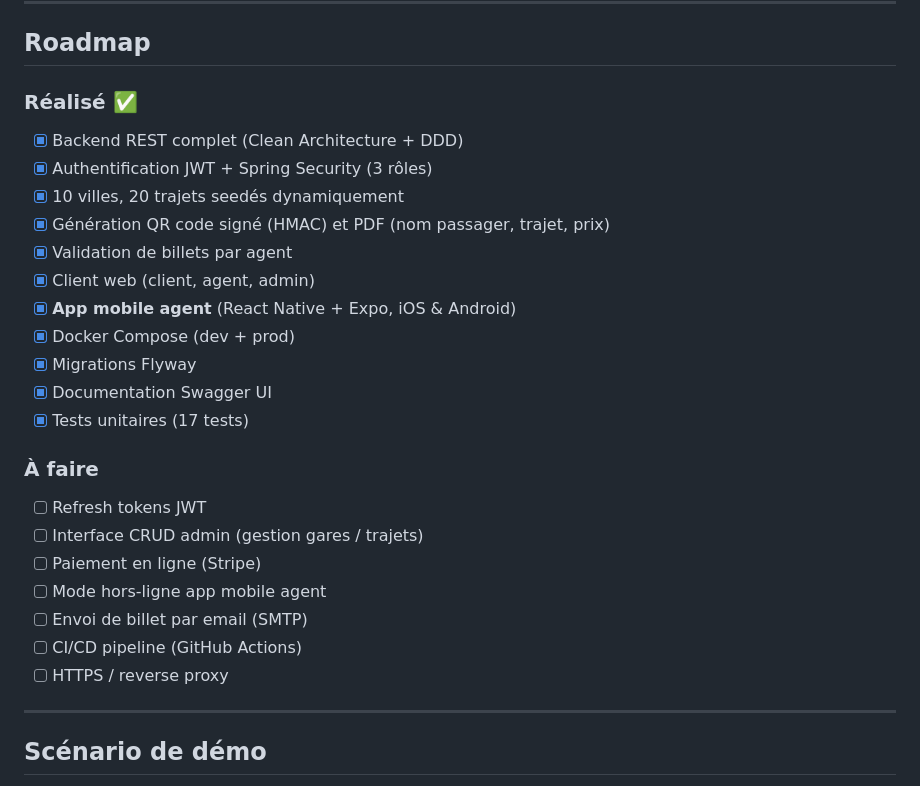
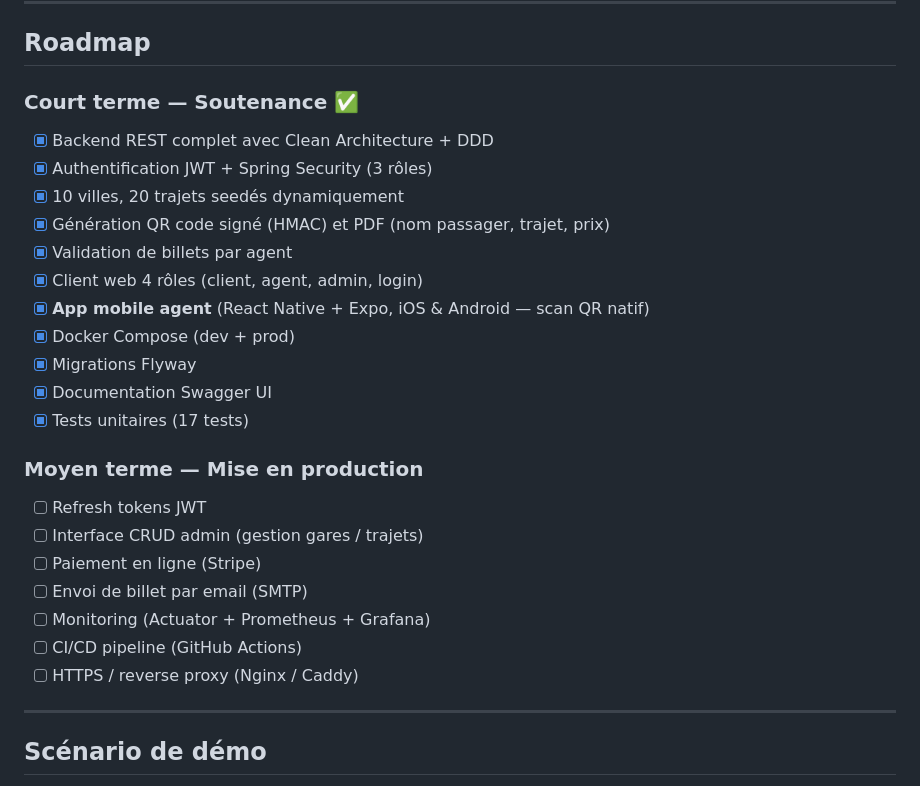
Before and after one commit to rihabatimounaim-art/ticketeer-system, a Markdown page: README.md, the part around the change. Rendered like a GitHub page.

Commit message:
docs: update roadmap with Court terme / Moyen terme sections
- Move app mobile agent to Court terme (soutenance) - it is done
- Add Monitoring (Actuator + Prometheus + Grafana) to Moyen terme
- Rename reverse proxy entry to include Nginx / Caddy

Co-Authored-By: Claude Sonnet 4.6 <noreply@anthropic.com>

```diff
--- a/README.md
+++ b/README.md
@@ -431,29 +431,29 @@ mvn test
 
 ## Roadmap
 
-### Réalisé ✅
+### Court terme — Soutenance ✅
 
-- [x] Backend REST complet (Clean Architecture + DDD)
+- [x] Backend REST complet avec Clean Architecture + DDD
 - [x] Authentification JWT + Spring Security (3 rôles)
 - [x] 10 villes, 20 trajets seedés dynamiquement
 - [x] Génération QR code signé (HMAC) et PDF (nom passager, trajet, prix)
 - [x] Validation de billets par agent
-- [x] Client web (client, agent, admin)
-- [x] **App mobile agent** (React Native + Expo, iOS & Android)
+- [x] Client web 4 rôles (client, agent, admin, login)
+- [x] **App mobile agent** (React Native + Expo, iOS & Android — scan QR natif)
 - [x] Docker Compose (dev + prod)
 - [x] Migrations Flyway
 - [x] Documentation Swagger UI
 - [x] Tests unitaires (17 tests)
 
-### À faire
+### Moyen terme — Mise en production
 
 - [ ] Refresh tokens JWT
 - [ ] Interface CRUD admin (gestion gares / trajets)
 - [ ] Paiement en ligne (Stripe)
-- [ ] Mode hors-ligne app mobile agent
 - [ ] Envoi de billet par email (SMTP)
+- [ ] Monitoring (Actuator + Prometheus + Grafana)
 - [ ] CI/CD pipeline (GitHub Actions)
-- [ ] HTTPS / reverse proxy
+- [ ] HTTPS / reverse proxy (Nginx / Caddy)
 
 ---
 
```
